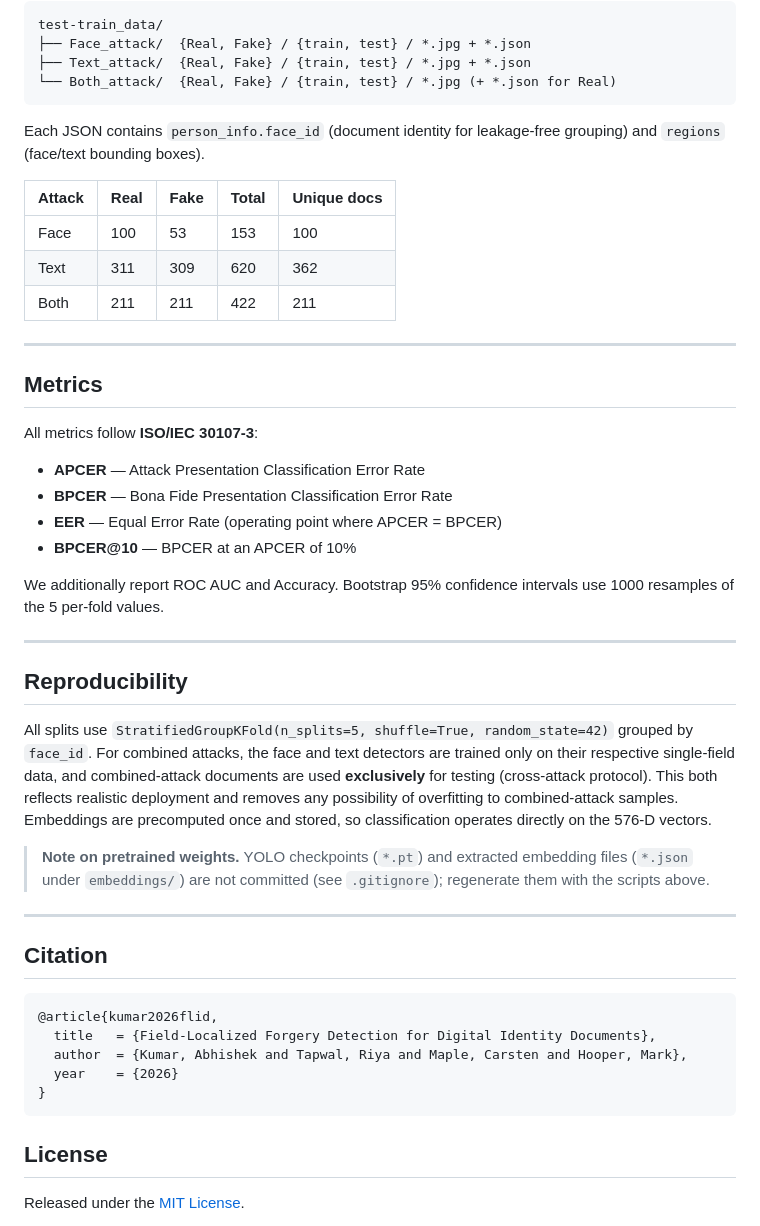
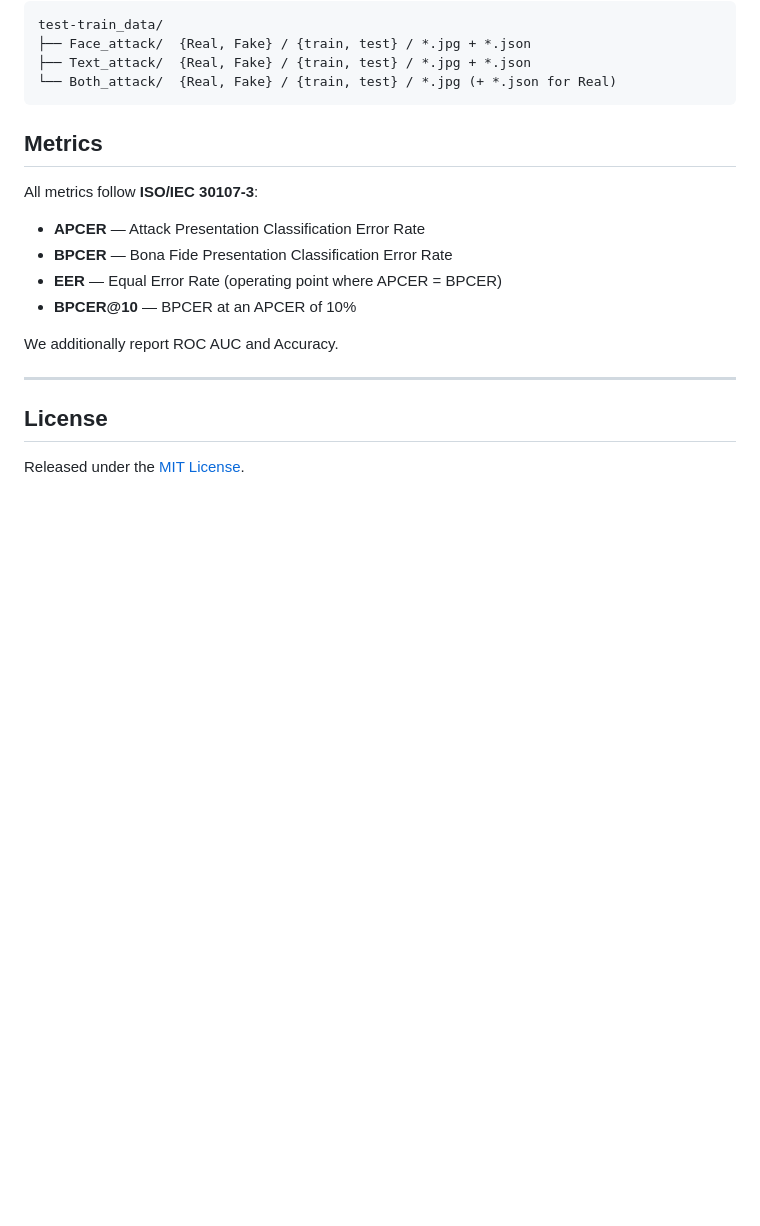
Before and after one commit to merealone2516/FLiD, a Markdown page: README.md, the part around one of its changes. Drawn GitHub-style; blank space fills up the shorter version.

Commit message:
update readme.d

````diff
--- a/README.md
+++ b/README.md
@@ -196,16 +171,6 @@ test-train_data/
 └── Both_attack/  {Real, Fake} / {train, test} / *.jpg (+ *.json for Real)
 ```
 
-Each JSON contains `person_info.face_id` (document identity for leakage-free
-grouping) and `regions` (face/text bounding boxes).
-
-| Attack | Real | Fake | Total | Unique docs |
-|--------|------|------|-------|-------------|
-| Face   | 100  | 53   | 153   | 100         |
-| Text   | 311  | 309  | 620   | 362         |
-| Both   | 211  | 211  | 422   | 211         |
-
----
 
 ## Metrics
 
@@ -216,36 +181,9 @@ All metrics follow **ISO/IEC 30107-3**:
 - **EER** — Equal Error Rate (operating point where APCER = BPCER)
 - **BPCER@10** — BPCER at an APCER of 10%
 
-We additionally report ROC AUC and Accuracy. Bootstrap 95% confidence
-intervals use 1000 resamples of the 5 per-fold values.
+We additionally report ROC AUC and Accuracy.
 
 ---
-
-## Reproducibility
-
-All splits use `StratifiedGroupKFold(n_splits=5, shuffle=True, random_state=42)`
-grouped by `face_id`. For combined attacks, the face and text detectors are
-trained only on their respective single-field data, and combined-attack
-documents are used **exclusively** for testing (cross-attack protocol). This
-both reflects realistic deployment and removes any possibility of overfitting
-to combined-attack samples. Embeddings are precomputed once and stored, so
-classification operates directly on the 576-D vectors.
-
-> **Note on pretrained weights.** YOLO checkpoints (`*.pt`) and extracted
-> embedding files (`*.json` under `embeddings/`) are not committed (see
-> `.gitignore`); regenerate them with the scripts above.
-
----
-
-## Citation
-
-```bibtex
-@article{kumar2026flid,
-  title   = {Field-Localized Forgery Detection for Digital Identity Documents},
-  author  = {Kumar, Abhishek and Tapwal, Riya and Maple, Carsten and Hooper, Mark},
-  year    = {2026}
-}
-```
 
 ## License
 
````
Also changed, not shown: other parts of README.md (+0 -25 lines).
